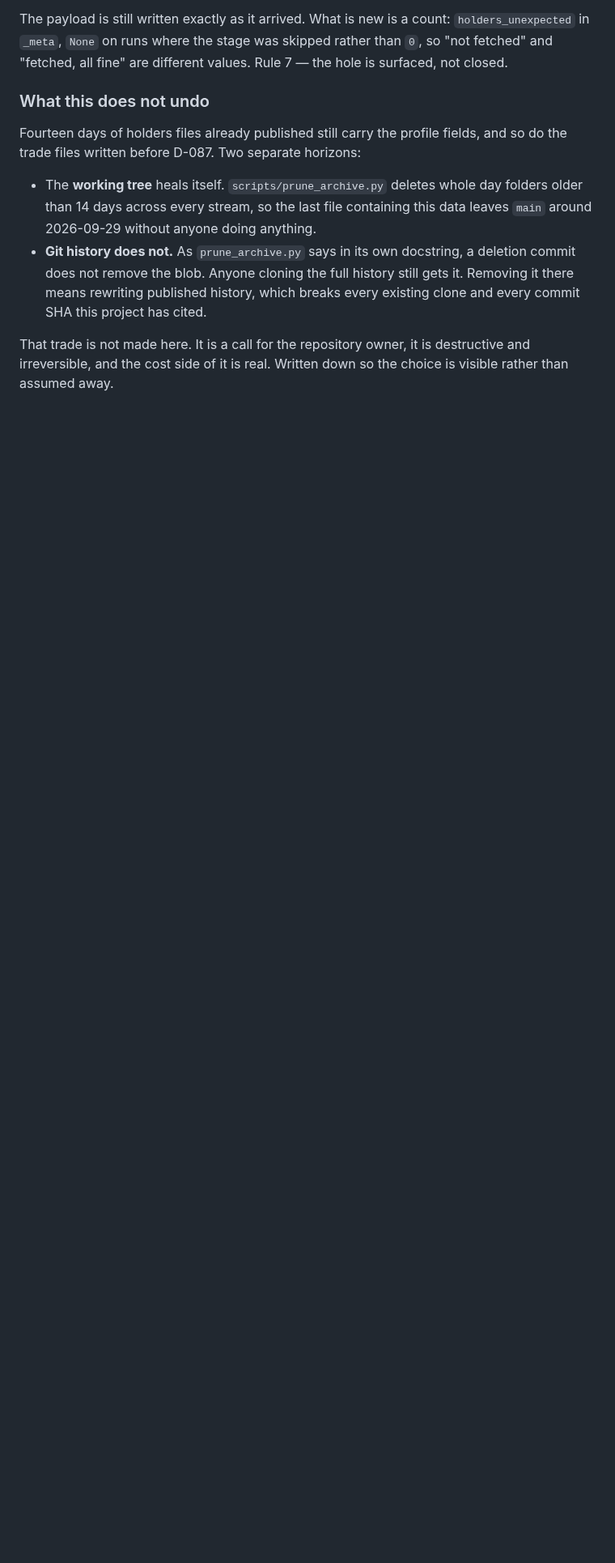
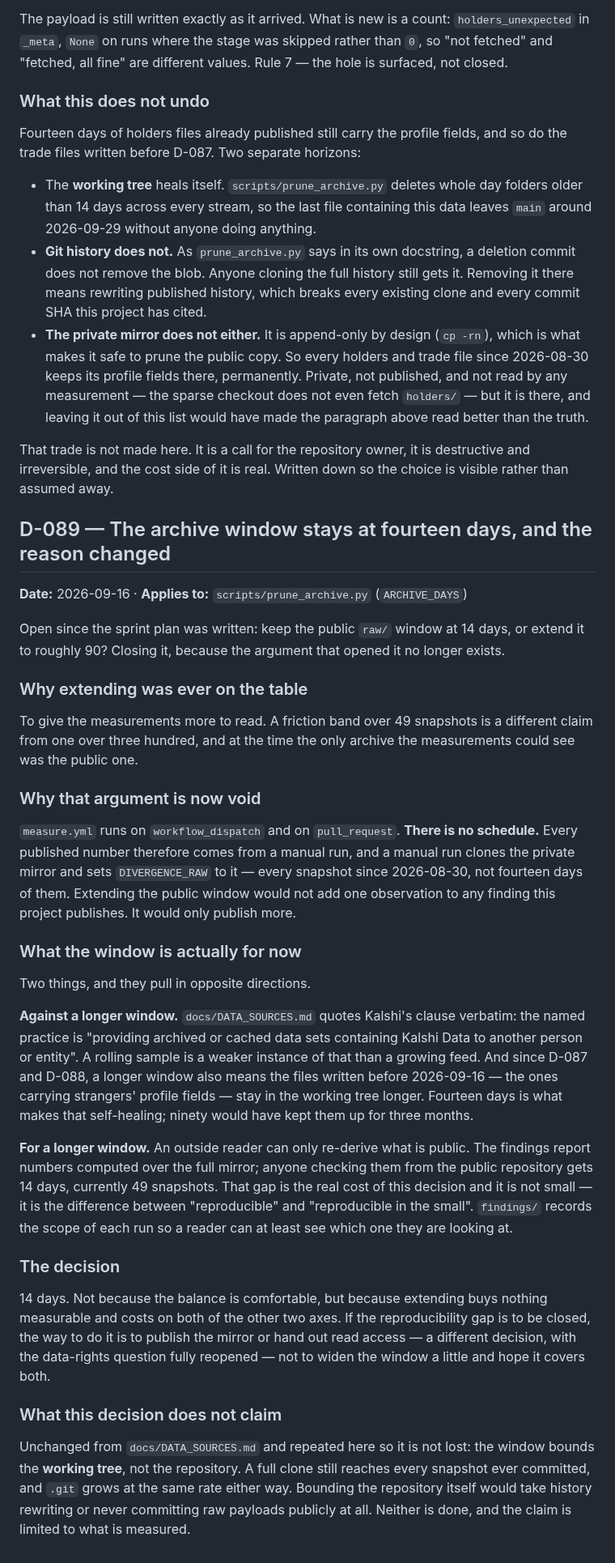
Before and after one commit to DenizErginGunduz/divergence, a Markdown page: docs/DECISIONS.md, the part around the change. Shown at 81% size. Rendered like a GitHub page; blank space fills up the shorter version.

Commit message:
D-089: the window stays at fourteen days, and D-088 owes the mirror a line

```diff
--- a/docs/DECISIONS.md
+++ b/docs/DECISIONS.md
@@ -2090,7 +2090,64 @@ and so do the trade files written before D-087. Two separate horizons:
   deletion commit does not remove the blob. Anyone cloning the full history still
   gets it. Removing it there means rewriting published history, which breaks every
   existing clone and every commit SHA this project has cited.
+- **The private mirror does not either.** It is append-only by design (`cp -rn`),
+  which is what makes it safe to prune the public copy. So every holders and trade
+  file since 2026-08-30 keeps its profile fields there, permanently. Private, not
+  published, and not read by any measurement — the sparse checkout does not even
+  fetch `holders/` — but it is there, and leaving it out of this list would have
+  made the paragraph above read better than the truth.
 
 That trade is not made here. It is a call for the repository owner, it is
 destructive and irreversible, and the cost side of it is real. Written down so the
 choice is visible rather than assumed away.
+
+## D-089 — The archive window stays at fourteen days, and the reason changed
+**Date:** 2026-09-16 · **Applies to:** `scripts/prune_archive.py` (`ARCHIVE_DAYS`)
+
+Open since the sprint plan was written: keep the public `raw/` window at 14 days, or
+extend it to roughly 90? Closing it, because the argument that opened it no longer
+exists.
+
+### Why extending was ever on the table
+To give the measurements more to read. A friction band over 49 snapshots is a
+different claim from one over three hundred, and at the time the only archive the
+measurements could see was the public one.
+
+### Why that argument is now void
+`measure.yml` runs on `workflow_dispatch` and on `pull_request`. **There is no
+schedule.** Every published number therefore comes from a manual run, and a manual
+run clones the private mirror and sets `DIVERGENCE_RAW` to it — every snapshot since
+2026-08-30, not fourteen days of them. Extending the public window would not add one
+observation to any finding this project publishes. It would only publish more.
+
+### What the window is actually for now
+Two things, and they pull in opposite directions.
+
+**Against a longer window.** `docs/DATA_SOURCES.md` quotes Kalshi's clause verbatim:
+the named practice is "providing archived or cached data sets containing Kalshi Data
+to another person or entity". A rolling sample is a weaker instance of that than a
+growing feed. And since D-087 and D-088, a longer window also means the files written
+before 2026-09-16 — the ones carrying strangers' profile fields — stay in the working
+tree longer. Fourteen days is what makes that self-healing; ninety would have kept
+them up for three months.
+
+**For a longer window.** An outside reader can only re-derive what is public. The
+findings report numbers computed over the full mirror; anyone checking them from the
+public repository gets 14 days, currently 49 snapshots. That gap is the real cost of
+this decision and it is not small — it is the difference between "reproducible" and
+"reproducible in the small". `findings/` records the scope of each run so a reader can
+at least see which one they are looking at.
+
+### The decision
+14 days. Not because the balance is comfortable, but because extending buys nothing
+measurable and costs on both of the other two axes. If the reproducibility gap is to
+be closed, the way to do it is to publish the mirror or hand out read access — a
+different decision, with the data-rights question fully reopened — not to widen the
+window a little and hope it covers both.
+
+### What this decision does not claim
+Unchanged from `docs/DATA_SOURCES.md` and repeated here so it is not lost: the window
+bounds the **working tree**, not the repository. A full clone still reaches every
+snapshot ever committed, and `.git` grows at the same rate either way. Bounding the
+repository itself would take history rewriting or never committing raw payloads
+publicly at all. Neither is done, and the claim is limited to what is measured.
```
